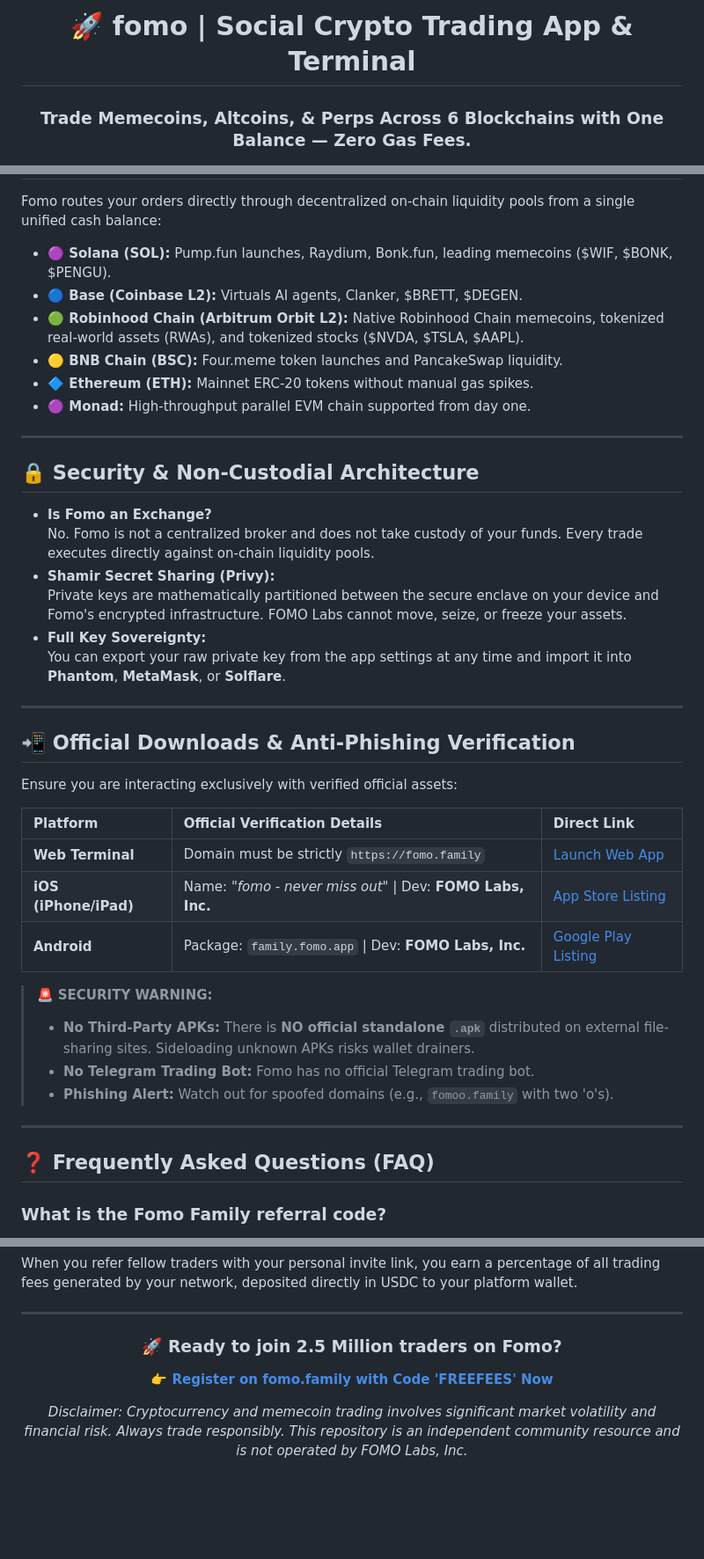
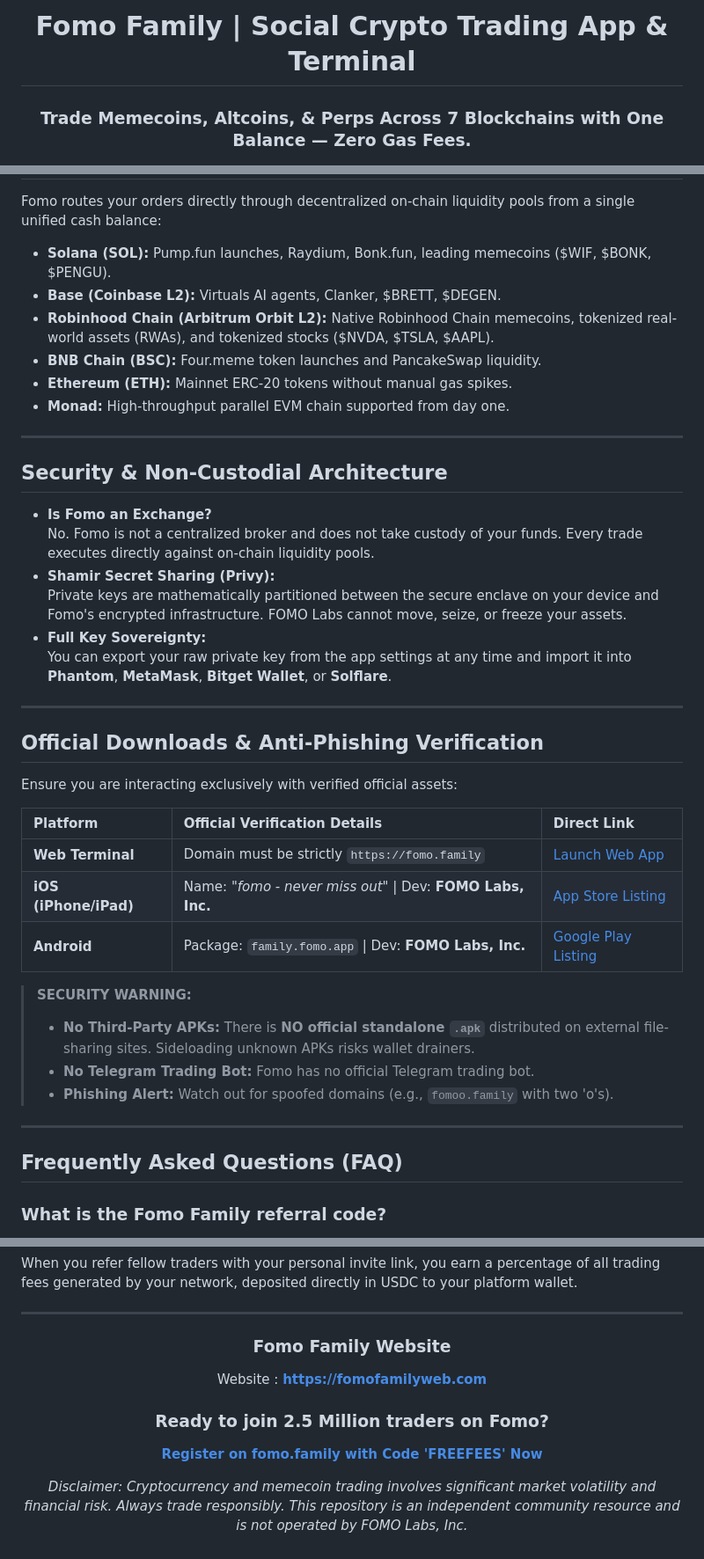
Before and after one commit to fomofamily/fomofamily, a Markdown page: README.md, 3 parts joined by grey strips. Shown at 88% size. Drawn GitHub-style; blank space fills up the shorter version.

```diff
--- a/README.md
+++ b/README.md
@@ -1,8 +1,8 @@
 <div align="center">
 
-# 🚀 fomo | Social Crypto Trading App & Terminal
+# Fomo Family | Social Crypto Trading App & Terminal
 
-### Trade Memecoins, Altcoins, & Perps Across 6 Blockchains with One Balance — Zero Gas Fees.
+### Trade Memecoins, Altcoins, & Perps Across 7 Blockchains with One Balance — Zero Gas Fees.
 
 [![Fomo Referral Code](https://img.shields.io/badge/Referral%20Code-FREEFEES-606AF7?style=for-the-badge&logo=shield&logoColor=white)](https://fomo.family/r/freefees)
 [![Direct Registration](https://img.shields.io/badge/Claim%20Discount-fomo.family%2Fr%2Ffreefees-00C087?style=for-the-badge&logo=googlechrome&logoColor=white)](https://fomo.family/r/freefees)
@@ -116,27 +116,27 @@ fomo App (fomo.family)
 
 Fomo routes your orders directly through decentralized on-chain liquidity pools from a single unified cash balance:
 
-- **🟣 Solana (SOL):** Pump.fun launches, Raydium, Bonk.fun, leading memecoins ($WIF, $BONK, $PENGU).
-- **🔵 Base (Coinbase L2):** Virtuals AI agents, Clanker, $BRETT, $DEGEN.
-- **🟢 Robinhood Chain (Arbitrum Orbit L2):** Native Robinhood Chain memecoins, tokenized real-world assets (RWAs), and tokenized stocks ($NVDA, $TSLA, $AAPL).
-- **🟡 BNB Chain (BSC):** Four.meme token launches and PancakeSwap liquidity.
-- **🔷 Ethereum (ETH):** Mainnet ERC-20 tokens without manual gas spikes.
-- **🟣 Monad:** High-throughput parallel EVM chain supported from day one.
+- **Solana (SOL):** Pump.fun launches, Raydium, Bonk.fun, leading memecoins ($WIF, $BONK, $PENGU).
+- **Base (Coinbase L2):** Virtuals AI agents, Clanker, $BRETT, $DEGEN.
+- **Robinhood Chain (Arbitrum Orbit L2):** Native Robinhood Chain memecoins, tokenized real-world assets (RWAs), and tokenized stocks ($NVDA, $TSLA, $AAPL).
+- **BNB Chain (BSC):** Four.meme token launches and PancakeSwap liquidity.
+- **Ethereum (ETH):** Mainnet ERC-20 tokens without manual gas spikes.
+- **Monad:** High-throughput parallel EVM chain supported from day one.
 
 ---
 
-## 🔒 Security & Non-Custodial Architecture
+## Security & Non-Custodial Architecture
 
 - **Is Fomo an Exchange?**
   No. Fomo is not a centralized broker and does not take custody of your funds. Every trade executes directly against on-chain liquidity pools.
 - **Shamir Secret Sharing (Privy):**
   Private keys are mathematically partitioned between the secure enclave on your device and Fomo's encrypted infrastructure. FOMO Labs cannot move, seize, or freeze your assets.
 - **Full Key Sovereignty:**
-  You can export your raw private key from the app settings at any time and import it into **Phantom**, **MetaMask**, or **Solflare**.
+  You can export your raw private key from the app settings at any time and import it into **Phantom**, **MetaMask**, **Bitget Wallet**, or **Solflare**.
 
 ---
 
-## 📲 Official Downloads & Anti-Phishing Verification
+## Official Downloads & Anti-Phishing Verification
 
 Ensure you are interacting exclusively with verified official assets:
 
@@ -146,14 +146,14 @@ Ensure you are interacting exclusively with verified official assets:
 | **iOS (iPhone/iPad)** | Name: *"fomo - never miss out"* \| Dev: **FOMO Labs, Inc.** | [App Store Listing](https://apps.apple.com/us/app/fomo-never-miss-out/id6741115427) |
 | **Android** | Package: `family.fomo.app` \| Dev: **FOMO Labs, Inc.** | [Google Play Listing](https://play.google.com/store/apps/details?id=family.fomo.app) |
 
-> 🚨 **SECURITY WARNING:**
+> **SECURITY WARNING:**
 > - **No Third-Party APKs:** There is **NO official standalone `.apk`** distributed on external file-sharing sites. Sideloading unknown APKs risks wallet drainers.
 > - **No Telegram Trading Bot:** Fomo has no official Telegram trading bot.
 > - **Phishing Alert:** Watch out for spoofed domains (e.g., `fomoo.family` with two 'o's).
 
 ---
 
-## ❓ Frequently Asked Questions (FAQ)
+## Frequently Asked Questions (FAQ)
 
 ### What is the Fomo Family referral code?
 The official Fomo referral code is **`freefees`**. Enter it in the invite/referral box during initial sign-up to unlock trading fee discounts and reward eligibility.
@@ -171,9 +171,13 @@ When you refer fellow traders with your personal invite link, you earn a percent
 
 <div align="center">
 
-### 🚀 Ready to join 2.5 Million traders on Fomo?
+### Fomo Family Website
 
-**[👉 Register on fomo.family with Code 'FREEFEES' Now](https://fomo.family/r/freefees)**
+Website : **[https://fomofamilyweb.com](https://fomofamilyweb.com)**
+
+### Ready to join 2.5 Million traders on Fomo?
+
+**[Register on fomo.family with Code 'FREEFEES' Now](https://fomo.family/r/freefees)**
 
 *Disclaimer: Cryptocurrency and memecoin trading involves significant market volatility and financial risk. Always trade responsibly. This repository is an independent community resource and is not operated by FOMO Labs, Inc.*
 
```
Also changed, not shown: other parts of README.md (+16 -16 lines).
